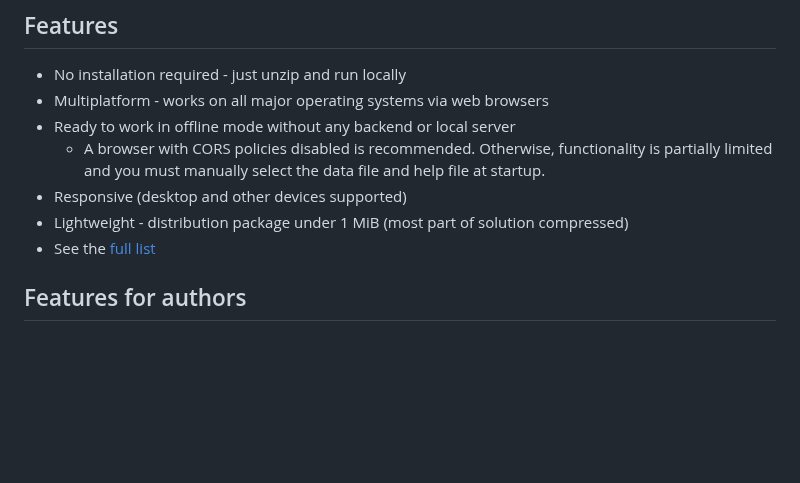
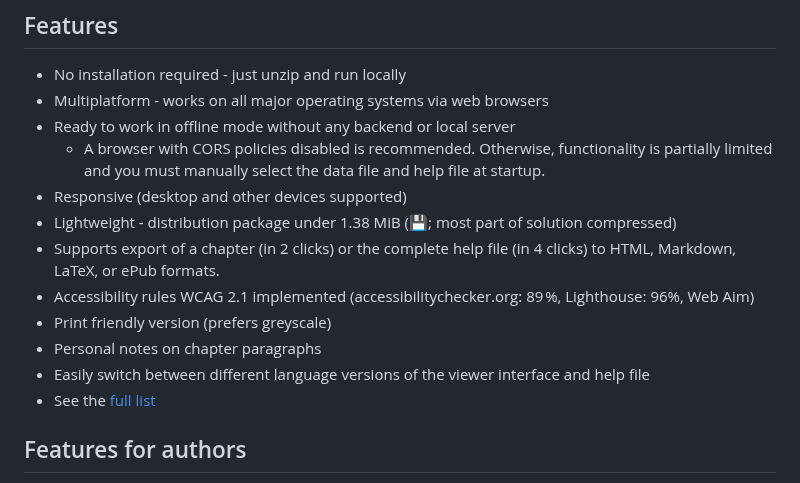
Before and after one commit to HelpViewer/HelpViewer, a Markdown page: README.md, the part around the change. Rendered like a GitHub page; blank space fills up the shorter version.

Commit message:
Documentation : README updated for newest links and information

```diff
--- a/README.md
+++ b/README.md
@@ -35,7 +35,12 @@ Want to be involved even more?
 - Ready to work in offline mode without any backend or local server
   - A browser with CORS policies disabled is recommended. Otherwise, functionality is partially limited and you must manually select the data file and help file at startup.
 - Responsive (desktop and other devices supported)
-- Lightweight - distribution package under 1 MiB (most part of solution compressed)
+- Lightweight - distribution package under 1.38 MiB (💾; most part of solution compressed)
+- Supports export of a chapter (in 2 clicks) or the complete help file (in 4 clicks) to HTML, Markdown, LaTeX, or ePub formats.
+- Accessibility rules WCAG 2.1 implemented (accessibilitychecker.org: 89 %, Lighthouse: 96%, Web Aim)
+- Print friendly version (prefers greyscale)
+- Personal notes on chapter paragraphs
+- Easily switch between different language versions of the viewer interface and help file
 - See the [full list][Features]
 
 ## Features for authors
```
